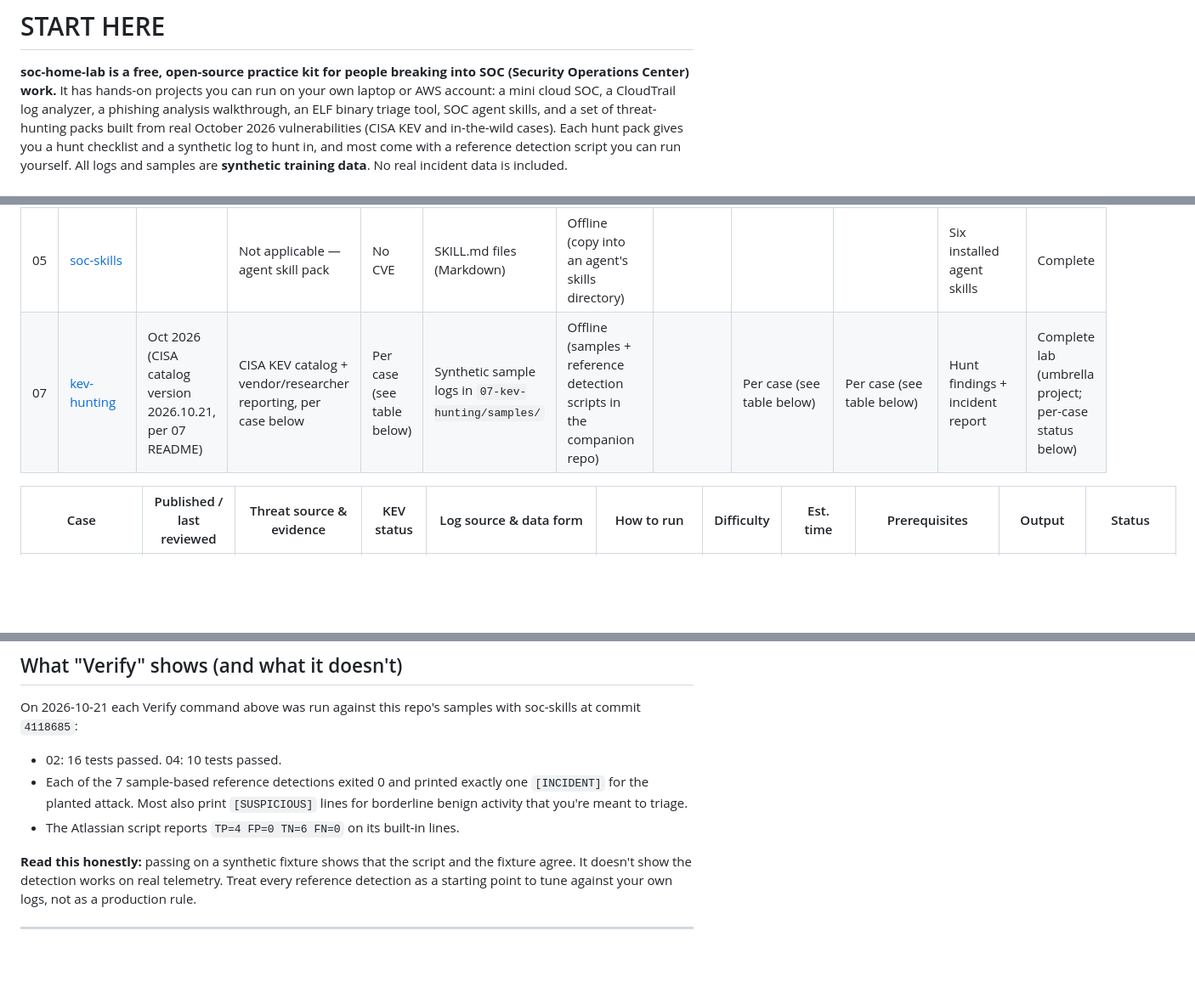
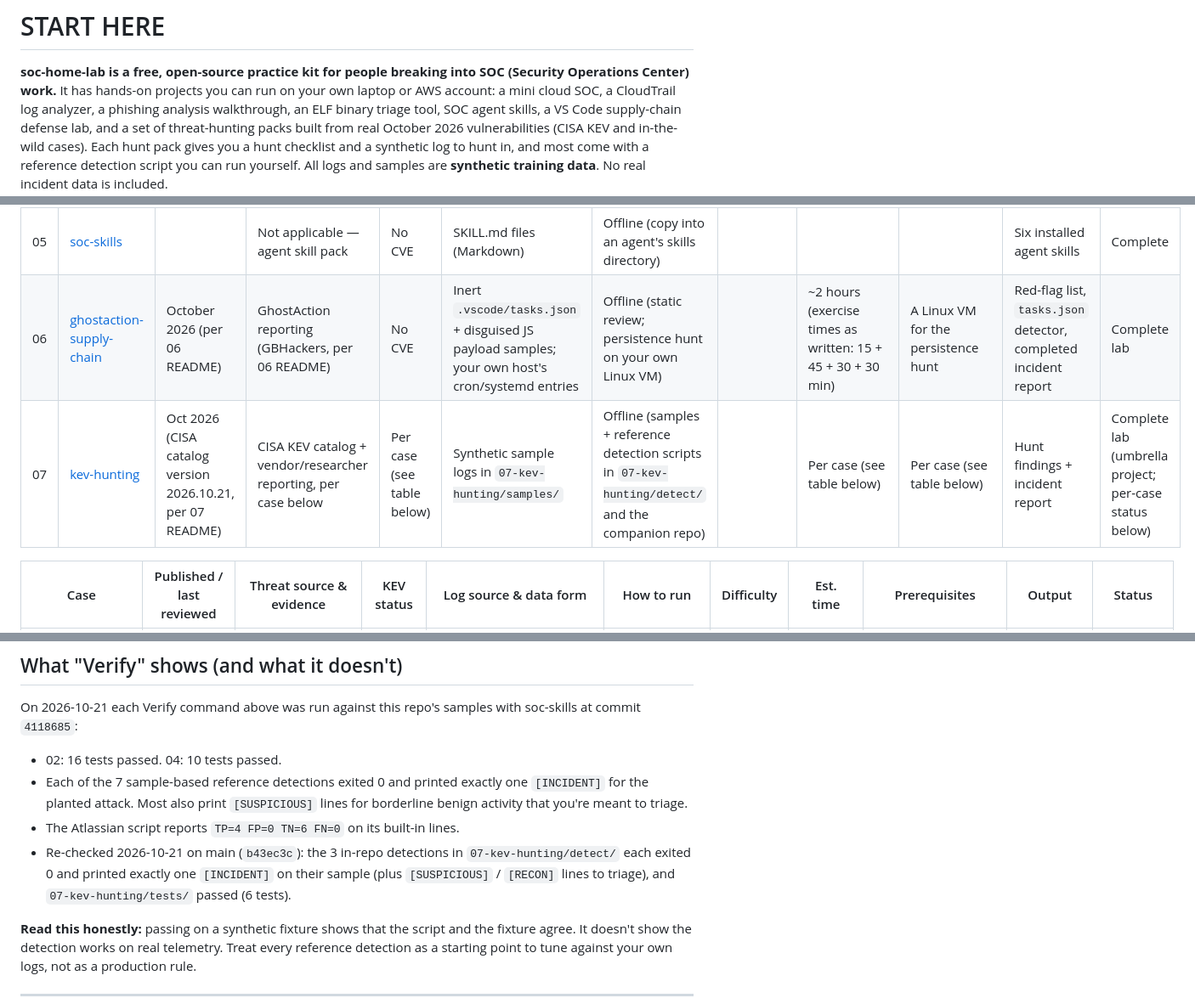
Before and after one commit to szzxli/soc-home-lab, a Markdown page: START_HERE.md, 3 parts joined by grey strips. Shown at 85% size. GitHub-like rendering; folded sections open; blank space fills up the shorter version.

```diff
--- a/START_HERE.md
+++ b/START_HERE.md
@@ -4,7 +4,7 @@
 (Security Operations Center) work.** It has hands-on projects you can run on
 your own laptop or AWS account: a mini cloud SOC, a CloudTrail log analyzer,
 a phishing analysis walkthrough, an ELF binary triage tool, SOC agent skills,
-and a set of threat-hunting packs built from real October 2026 vulnerabilities
+a VS Code supply-chain defense lab, and a set of threat-hunting packs built from real October 2026 vulnerabilities
 (CISA KEV and in-the-wild cases). Each hunt pack gives you a hunt checklist and
 a synthetic log to hunt in, and most come with a reference detection script you
 can run yourself. All logs and samples are **synthetic training data**. No real
@@ -90,7 +92,8 @@ Blank = not stated.
 | 03 | [phishing-analysis-lab](./03-phishing-analysis-lab/) |  | Not applicable — reconstructed training sample, self-authored | No CVE | Reconstructed training-sample email (headers, auth results, URLs) | Offline (documents; optional GoPhish self-test to your own mailbox only) |  |  |  | Completed phishing analysis report (four-stage template) | Complete lab |
 | 04 | [rea-triage](./04-rea-triage/) |  | Not applicable — tooling project | No CVE | ELF binaries (synthetic demo ELF generator included) | Local script (Python, pyelftools) |  |  | Python 3 + pyelftools | One-page triage report with score-based verdict | Complete lab (tool + test suite) |
 | 05 | [soc-skills](./05-soc-skills/) |  | Not applicable — agent skill pack | No CVE | SKILL.md files (Markdown) | Offline (copy into an agent's skills directory) |  |  |  | Six installed agent skills | Complete |
-| 07 | [kev-hunting](./07-kev-hunting/) | Oct 2026 (CISA catalog version 2026.10.21, per 07 README) | CISA KEV catalog + vendor/researcher reporting, per case below | Per case (see table below) | Synthetic sample logs in `07-kev-hunting/samples/` | Offline (samples + reference detection scripts in the companion repo) |  | Per case (see table below) | Per case (see table below) | Hunt findings + incident report | Complete lab (umbrella project; per-case status below) |
+| 06 | [ghostaction-supply-chain](./06-ghostaction-supply-chain/) | October 2026 (per 06 README) | GhostAction reporting (GBHackers, per 06 README) | No CVE | Inert `.vscode/tasks.json` + disguised JS payload samples; your own host's cron/systemd entries | Offline (static review; persistence hunt on your own Linux VM) |  | ~2 hours (exercise times as written: 15 + 45 + 30 + 30 min) | A Linux VM for the persistence hunt | Red-flag list, `tasks.json` detector, completed incident report | Complete lab |
+| 07 | [kev-hunting](./07-kev-hunting/) | Oct 2026 (CISA catalog version 2026.10.21, per 07 README) | CISA KEV catalog + vendor/researcher reporting, per case below | Per case (see table below) | Synthetic sample logs in `07-kev-hunting/samples/` | Offline (samples + reference detection scripts in `07-kev-hunting/detect/` and the companion repo) |  | Per case (see table below) | Per case (see table below) | Hunt findings + incident report | Complete lab (umbrella project; per-case status below) |
 
 | Case | Published / last reviewed | Threat source & evidence | KEV status | Log source & data form | How to run | Difficulty | Est. time | Prerequisites | Output | Status |
 |---|---|---|---|---|---|---|---|---|---|---|
@@ -124,6 +127,10 @@ with soc-skills at commit `4118685`:
   one `[INCIDENT]` for the planted attack. Most also print `[SUSPICIOUS]`
   lines for borderline benign activity that you're meant to triage.
 - The Atlassian script reports `TP=4 FP=0 TN=6 FN=0` on its built-in lines.
+- Re-checked 2026-10-21 on main (`b43ec3c`): the 3 in-repo detections in
+  `07-kev-hunting/detect/` each exited 0 and printed exactly one `[INCIDENT]`
+  on their sample (plus `[SUSPICIOUS]` / `[RECON]` lines to triage), and
+  `07-kev-hunting/tests/` passed (6 tests).
 
 **Read this honestly:** passing on a synthetic fixture shows that the script
 and the fixture agree. It doesn't show the detection works on real telemetry.
```
Also changed, not shown: other parts of START_HERE.md (+16 -14 lines).
